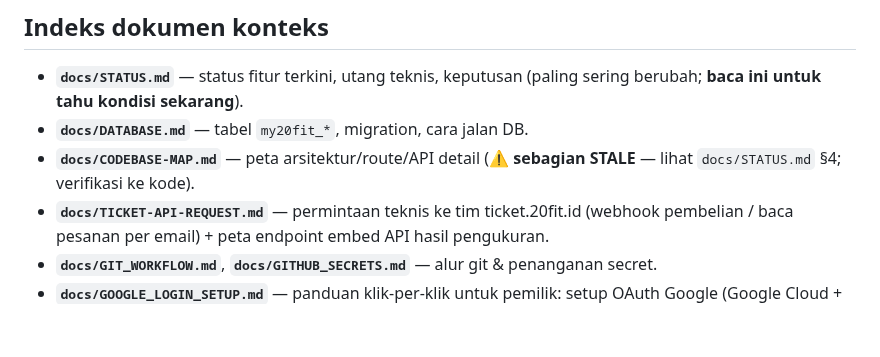
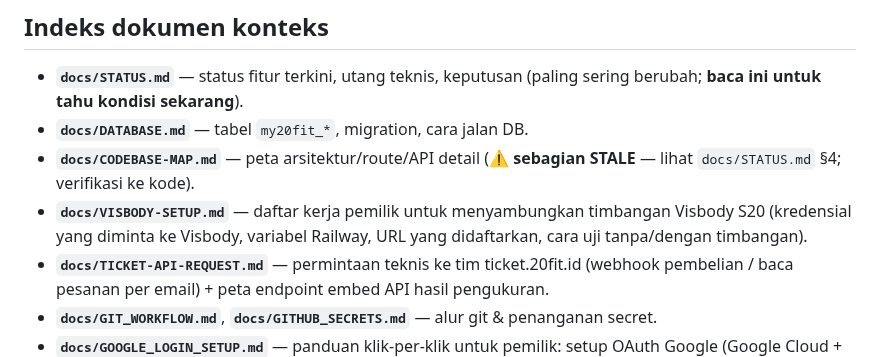
Before and after one commit to Marketing-project-wq/PROFILE20FIT, a Markdown page: CLAUDE.md, the part around the change. GitHub-like rendering; blank space fills up the shorter version.

```diff
--- a/CLAUDE.md
+++ b/CLAUDE.md
@@ -21,6 +21,7 @@ alat diagnosis medis.** Stack: vanilla HTML/CSS/JS + Node/Express + Supabase, de
 - **`docs/STATUS.md`** — status fitur terkini, utang teknis, keputusan (paling sering berubah; **baca ini untuk tahu kondisi sekarang**).
 - **`docs/DATABASE.md`** — tabel `my20fit_*`, migration, cara jalan DB.
 - **`docs/CODEBASE-MAP.md`** — peta arsitektur/route/API detail (⚠️ **sebagian STALE** — lihat `docs/STATUS.md` §4; verifikasi ke kode).
+- **`docs/VISBODY-SETUP.md`** — daftar kerja pemilik untuk menyambungkan timbangan Visbody S20 (kredensial yang diminta ke Visbody, variabel Railway, URL yang didaftarkan, cara uji tanpa/dengan timbangan).
 - **`docs/TICKET-API-REQUEST.md`** — permintaan teknis ke tim ticket.20fit.id (webhook pembelian / baca pesanan per email) + peta endpoint embed API hasil pengukuran.
 - **`docs/GIT_WORKFLOW.md`**, **`docs/GITHUB_SECRETS.md`** — alur git & penanganan secret.
 - **`docs/GOOGLE_LOGIN_SETUP.md`** — panduan klik-per-klik untuk pemilik: setup OAuth Google
```
Also changed, not shown: docs/STATUS.md (+6 -1 lines), docs/VISBODY-SETUP.md (added, +257 -0 lines).
